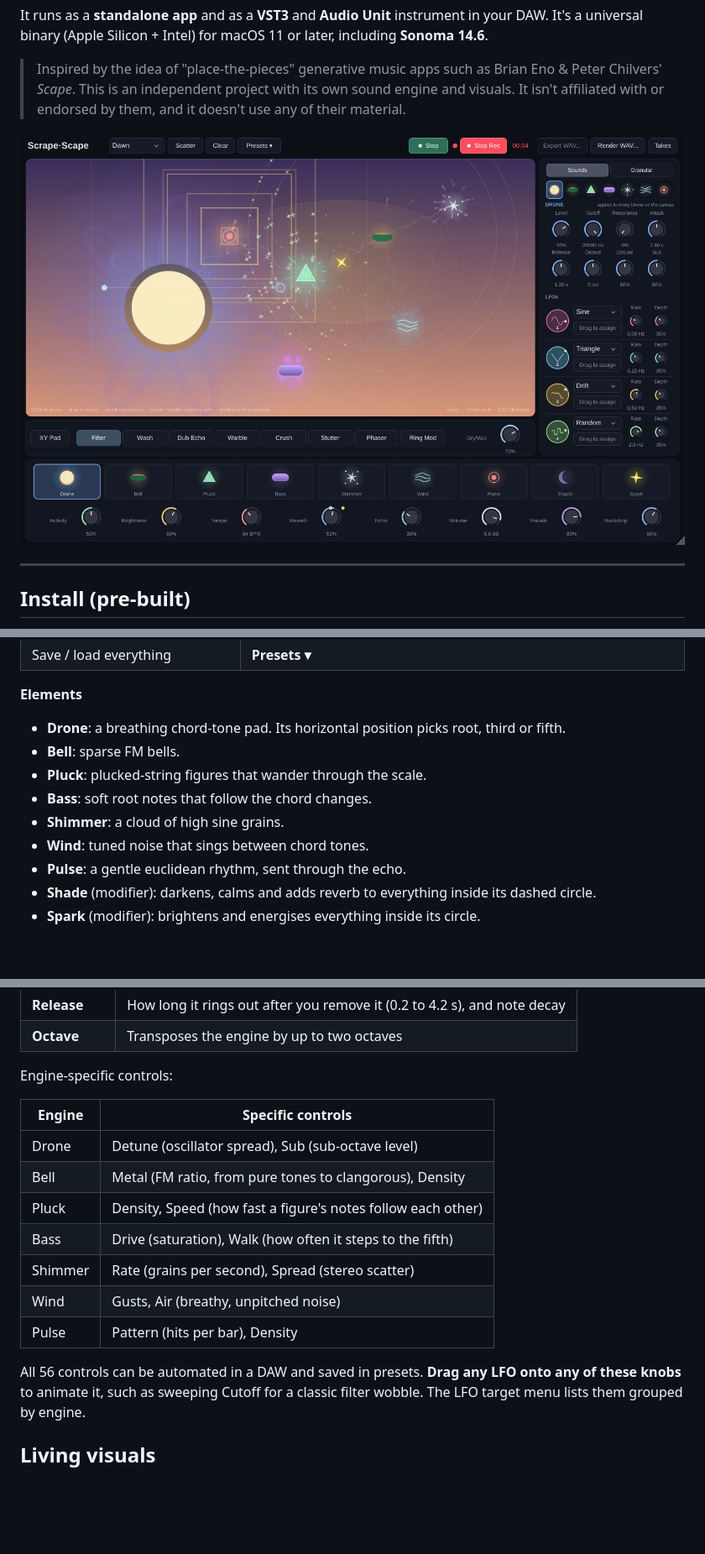
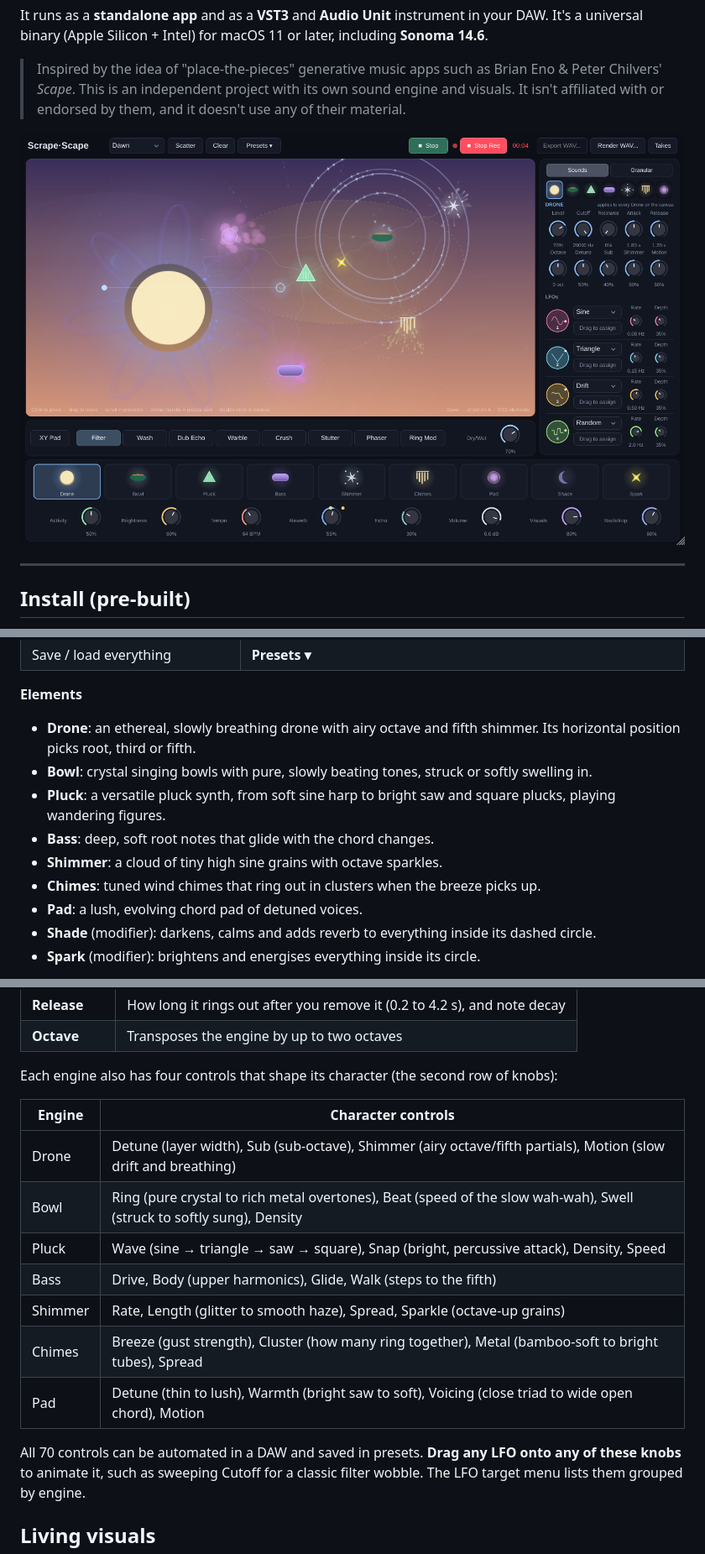
Before and after one commit to Lorca7/Scrape-Scape, a Markdown page: README.md, 3 parts joined by grey strips. Shown at 84% size. Drawn GitHub-style; pictures changed too: docs/editor.png; blank space fills up the shorter version.

```diff
--- a/README.md
+++ b/README.md
@@ -61,13 +61,13 @@ The first build downloads JUCE 8 automatically, so it takes a few minutes. The o
 
 **Elements**
 
-- **Drone**: a breathing chord-tone pad. Its horizontal position picks root, third or fifth.
-- **Bell**: sparse FM bells.
-- **Pluck**: plucked-string figures that wander through the scale.
-- **Bass**: soft root notes that follow the chord changes.
-- **Shimmer**: a cloud of high sine grains.
-- **Wind**: tuned noise that sings between chord tones.
-- **Pulse**: a gentle euclidean rhythm, sent through the echo.
+- **Drone**: an ethereal, slowly breathing drone with airy octave and fifth shimmer. Its horizontal position picks root, third or fifth.
+- **Bowl**: crystal singing bowls with pure, slowly beating tones, struck or softly swelling in.
+- **Pluck**: a versatile pluck synth, from soft sine harp to bright saw and square plucks, playing wandering figures.
+- **Bass**: deep, soft root notes that glide with the chord changes.
+- **Shimmer**: a cloud of tiny high sine grains with octave sparkles.
+- **Chimes**: tuned wind chimes that ring out in clusters when the breeze picks up.
+- **Pad**: a lush, evolving chord pad of detuned voices.
 - **Shade** (modifier): darkens, calms and adds reverb to everything inside its dashed circle.
 - **Spark** (modifier): brightens and energises everything inside its circle.
 
@@ -91,19 +91,19 @@ core controls, plus two that are specific to it:
 | **Release** | How long it rings out after you remove it (0.2 to 4.2 s), and note decay |
 | **Octave** | Transposes the engine by up to two octaves |
 
-Engine-specific controls:
+Each engine also has four controls that shape its character (the second row of knobs):
 
-| Engine | Specific controls |
+| Engine | Character controls |
 |---|---|
-| Drone | Detune (oscillator spread), Sub (sub-octave level) |
-| Bell | Metal (FM ratio, from pure tones to clangorous), Density |
-| Pluck | Density, Speed (how fast a figure's notes follow each other) |
-| Bass | Drive (saturation), Walk (how often it steps to the fifth) |
-| Shimmer | Rate (grains per second), Spread (stereo scatter) |
-| Wind | Gusts, Air (breathy, unpitched noise) |
-| Pulse | Pattern (hits per bar), Density |
+| Drone | Detune (layer width), Sub (sub-octave), Shimmer (airy octave/fifth partials), Motion (slow drift and breathing) |
+| Bowl | Ring (pure crystal to rich metal overtones), Beat (speed of the slow wah-wah), Swell (struck to softly sung), Density |
+| Pluck | Wave (sine → triangle → saw → square), Snap (bright, percussive attack), Density, Speed |
+| Bass | Drive, Body (upper harmonics), Glide, Walk (steps to the fifth) |
+| Shimmer | Rate, Length (glitter to smooth haze), Spread, Sparkle (octave-up grains) |
+| Chimes | Breeze (gust strength), Cluster (how many ring together), Metal (bamboo-soft to bright tubes), Spread |
+| Pad | Detune (thin to lush), Warmth (bright saw to soft), Voicing (close triad to wide open chord), Motion |
 
-All 56 controls can be automated in a DAW and saved in presets. **Drag any LFO onto any of these
+All 70 controls can be automated in a DAW and saved in presets. **Drag any LFO onto any of these
 knobs** to animate it, such as sweeping Cutoff for a classic filter wobble. The LFO target menu lists
 them grouped by engine.
 
```
Also changed, not shown: 11 other files.
